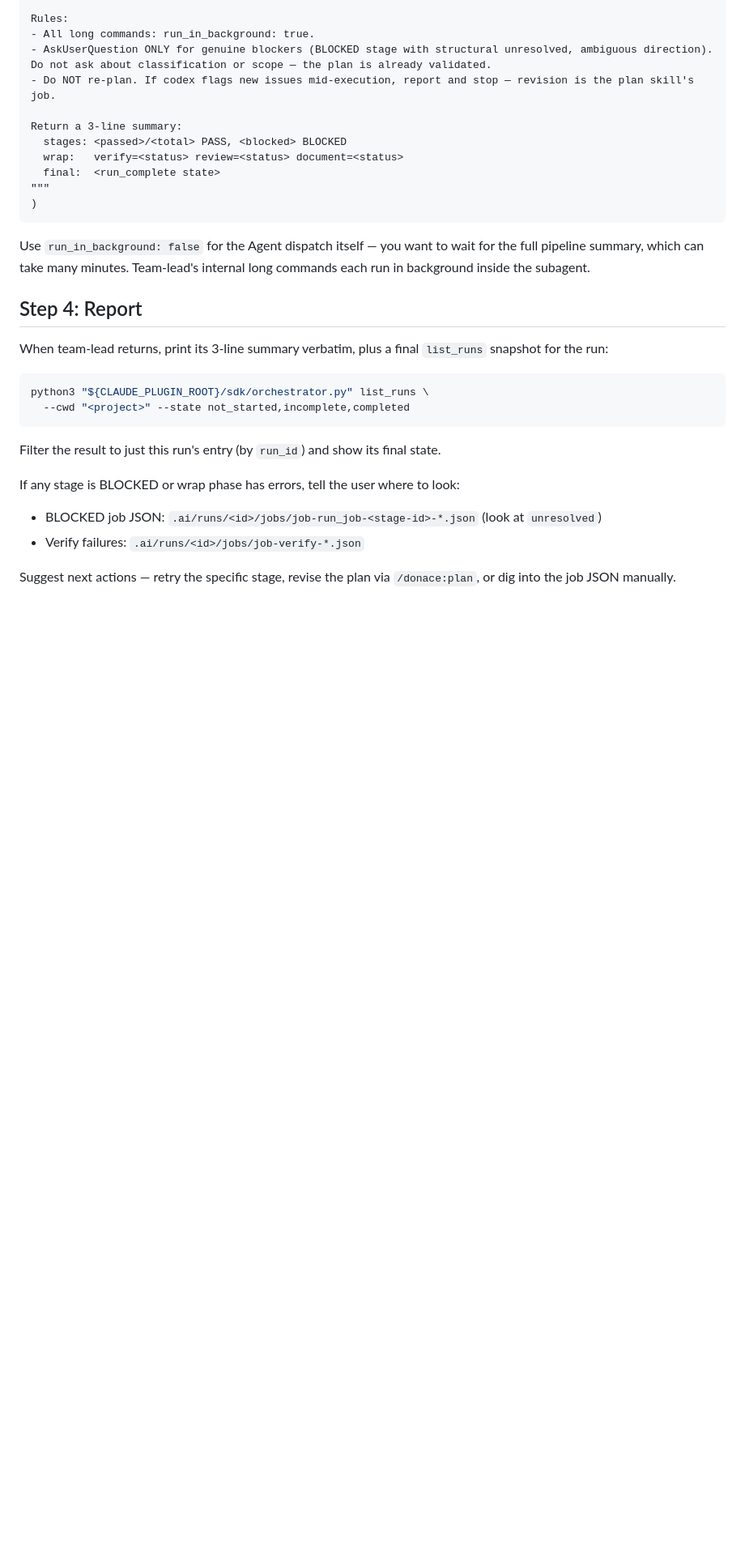
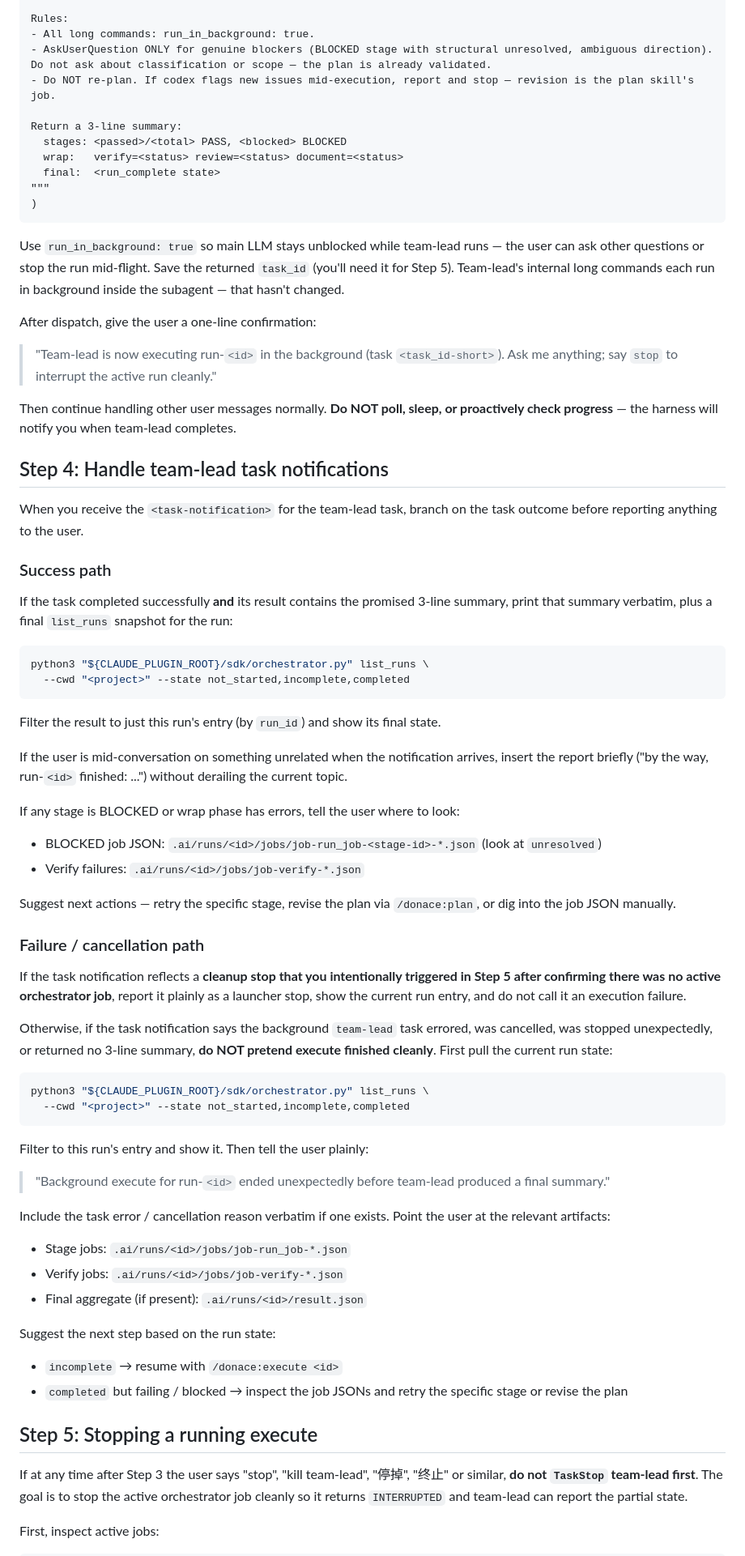
Before and after one commit to pricejiang/donace-plugin, a Markdown page: skills/execute/SKILL.md, the part around one of its changes. Shown at 81% size. GitHub-like rendering; blank space fills up the shorter version.

````diff
--- a/skills/execute/SKILL.md
+++ b/skills/execute/SKILL.md
@@ -88,11 +121,21 @@ Return a 3-line summary:
 )
 ```
 
-Use `run_in_background: false` for the Agent dispatch itself — you want to wait for the full pipeline summary, which can take many minutes. Team-lead's internal long commands each run in background inside the subagent.
+Use `run_in_background: true` so main LLM stays unblocked while team-lead runs — the user can ask other questions or stop the run mid-flight. Save the returned `task_id` (you'll need it for Step 5). Team-lead's internal long commands each run in background inside the subagent — that hasn't changed.
 
-## Step 4: Report
+After dispatch, give the user a one-line confirmation:
 
-When team-lead returns, print its 3-line summary verbatim, plus a final `list_runs` snapshot for the run:
+> "Team-lead is now executing run-`<id>` in the background (task `<task_id-short>`). Ask me anything; say `stop` to interrupt the active run cleanly."
+
+Then continue handling other user messages normally. **Do NOT poll, sleep, or proactively check progress** — the harness will notify you when team-lead completes.
+
+## Step 4: Handle team-lead task notifications
+
+When you receive the `<task-notification>` for the team-lead task, branch on the task outcome before reporting anything to the user.
+
+### Success path
+
+If the task completed successfully **and** its result contains the promised 3-line summary, print that summary verbatim, plus a final `list_runs` snapshot for the run:
 
 ```bash
 python3 "${CLAUDE_PLUGIN_ROOT}/sdk/orchestrator.py" list_runs \
@@ -101,9 +144,41 @@ python3 "${CLAUDE_PLUGIN_ROOT}/sdk/orchestrator.py" list_runs \
 
 Filter the result to just this run's entry (by `run_id`) and show its final state.
 
+If the user is mid-conversation on something unrelated when the notification arrives, insert the report briefly ("by the way, run-`<id>` finished: ...") without derailing the current topic.
+
 If any stage is BLOCKED or wrap phase has errors, tell the user where to look:
 - BLOCKED job JSON: `.ai/runs/<id>/jobs/job-run_job-<stage-id>-*.json` (look at `unresolved`)
 - Verify failures: `.ai/runs/<id>/jobs/job-verify-*.json`
 
 Suggest next actions — retry the specific stage, revise the plan via `/donace:plan`, or dig into the job JSON manually.
 
+### Failure / cancellation path
+
+If the task notification reflects a **cleanup stop that you intentionally triggered in Step 5 after confirming there was no active orchestrator job**, report it plainly as a launcher stop, show the current run entry, and do not call it an execution failure.
+
+Otherwise, if the task notification says the background `team-lead` task errored, was cancelled, was stopped unexpectedly, or returned no 3-line summary, **do NOT pretend execute finished cleanly**. First pull the current run state:
+
+```bash
+python3 "${CLAUDE_PLUGIN_ROOT}/sdk/orchestrator.py" list_runs \
+  --cwd "<project>" --state not_started,incomplete,completed
+```
+
+Filter to this run's entry and show it. Then tell the user plainly:
+
+> "Background execute for run-`<id>` ended unexpectedly before team-lead produced a final summary."
+
+Include the task error / cancellation reason verbatim if one exists. Point the user at the relevant artifacts:
+- Stage jobs: `.ai/runs/<id>/jobs/job-run_job-*.json`
+- Verify jobs: `.ai/runs/<id>/jobs/job-verify-*.json`
+- Final aggregate (if present): `.ai/runs/<id>/result.json`
+
+Suggest the next step based on the run state:
+- `incomplete` → resume with `/donace:execute <id>`
+- `completed` but failing / blocked → inspect the job JSONs and retry the specific stage or revise the plan
+
+## Step 5: Stopping a running execute
+
+If at any time after Step 3 the user says "stop", "kill team-lead", "停掉", "终止" or similar, **do not `TaskStop` team-lead first**. The goal is to stop the active orchestrator job cleanly so it returns `INTERRUPTED` and team-lead can report the partial state.
+
+First, inspect active jobs:
+
````
Also changed, not shown: other parts of skills/execute/SKILL.md (+67 -4 lines).
